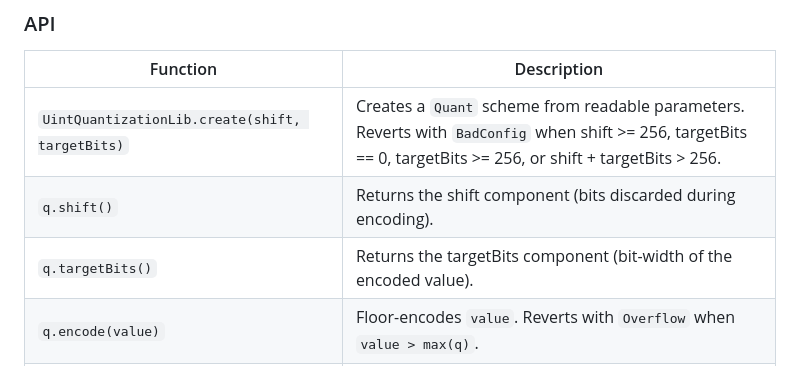
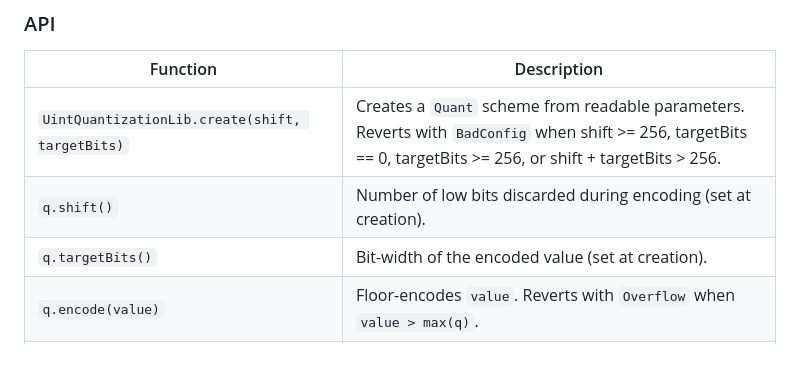
Before and after one commit to 0xferit/uint-quantization-lib, a Markdown page: README.md, the part around the change. GitHub-like rendering.

Commit message:
Clarify shift and targetBits as scheme settings in API table

```diff
--- a/README.md
+++ b/README.md
@@ -46,8 +46,8 @@ The `Quant` value type is a `uint16` with the following bit layout:
 | Function | Description |
 |---|---|
 | `UintQuantizationLib.create(shift, targetBits)` | Creates a `Quant` scheme from readable parameters. Reverts with `BadConfig` when shift >= 256, targetBits == 0, targetBits >= 256, or shift + targetBits > 256. |
-| `q.shift()` | Returns the shift component (bits discarded during encoding). |
-| `q.targetBits()` | Returns the targetBits component (bit-width of the encoded value). |
+| `q.shift()` | Number of low bits discarded during encoding (set at creation). |
+| `q.targetBits()` | Bit-width of the encoded value (set at creation). |
 | `q.encode(value)` | Floor-encodes `value`. Reverts with `Overflow` when `value > max(q)`. |
 | `q.encode(value, true)` | Strict mode: also reverts with `NotAligned` when `value` is not step-aligned. |
 | `q.decode(encoded)` | Left-shifts `encoded` by shift, restoring discarded bits as zeros (lower bound). |
```
